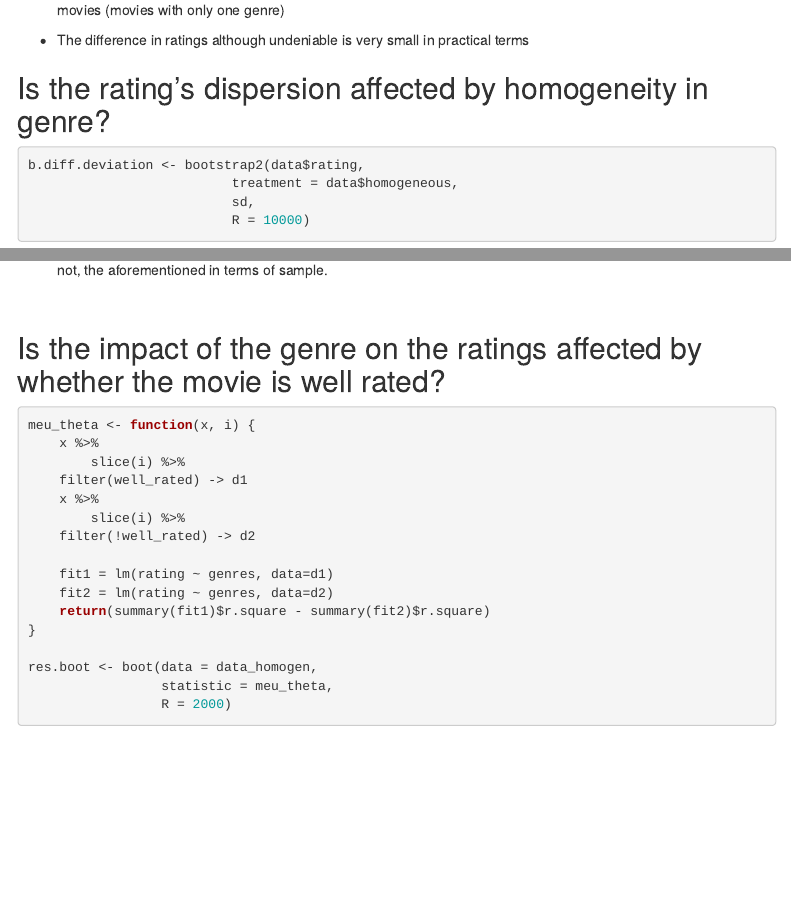
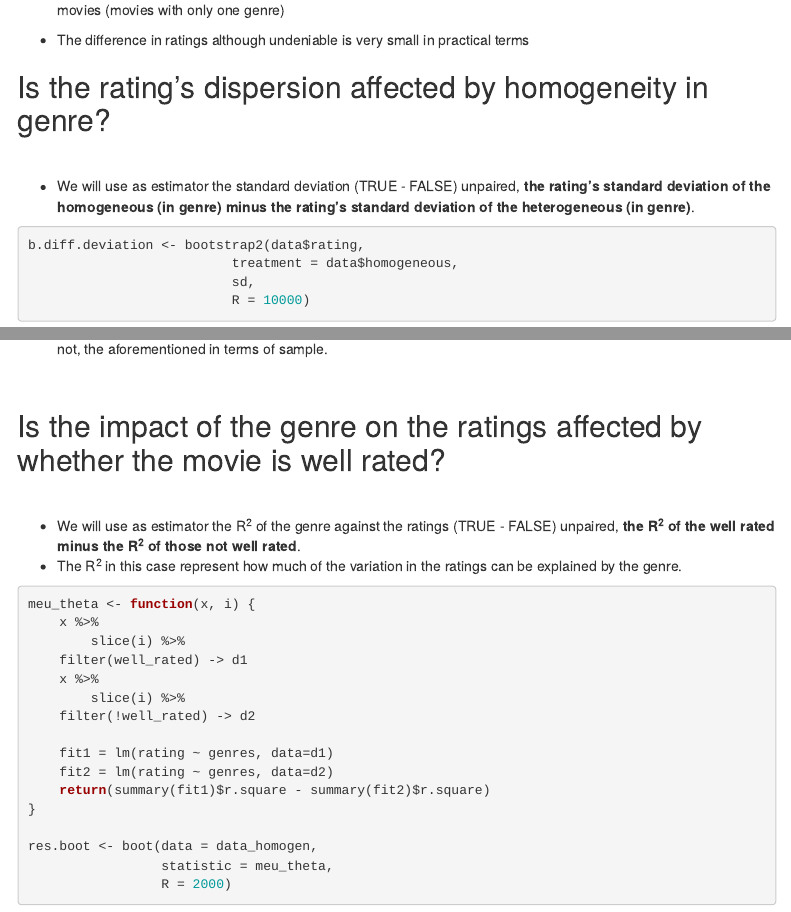
Before and after one commit to Benardi/movielens_analysis, an R Markdown document (notebooks/movielens.Rmd): the page in a window 1100 px wide, from 6120 px down before the commit and from 6200 px down after it, so that both start at the same text, and a second part further down, joined at a grey line. Rendered offline with R 4.5, knitr and Pandoc, with nearby package versions; code that draws random numbers runs with fixed seeds of ours; some code elsewhere in the file could not run offline; menus at the side of the page are left out.

Commit message:
Add description of each bootstrapped estimator.

````diff
--- a/notebooks/movielens.Rmd
+++ b/notebooks/movielens.Rmd
@@ -192,6 +196,10 @@ data.frame(means.diff) %>%
 * The difference in ratings although undeniable is very small in  practical terms
 
 ## Is the rating's dispersion affected by homogeneity in genre?
+
+<br>
+
+* We will use as estimator the standard deviation (TRUE - FALSE) unpaired, **the rating's standard deviation of the homogeneous (in genre) minus the rating's standard deviation of the heterogeneous (in genre)**.
 
 ```{r}
 b.diff.deviation <- bootstrap2(data$rating,
@@ -268,6 +276,11 @@ data_homogen %>%
 
 ## Is the impact of the genre on the ratings affected by whether the movie is well rated?
 
+<br>
+
+* We will use as estimator the R^2^ of the genre against the ratings (TRUE - FALSE) unpaired, **the R^2^ of the well rated minus the R^2^ of those not well rated**.
+* The R^2^ in this case represent how much of the variation in the ratings can be explained by the genre.
+
 ```{r}
 meu_theta <- function(x, i) {
     x %>%
````
Also changed, not shown: notebooks/movielens.nb.html, notebooks/movielens.Rmd (6 more changed lines).
